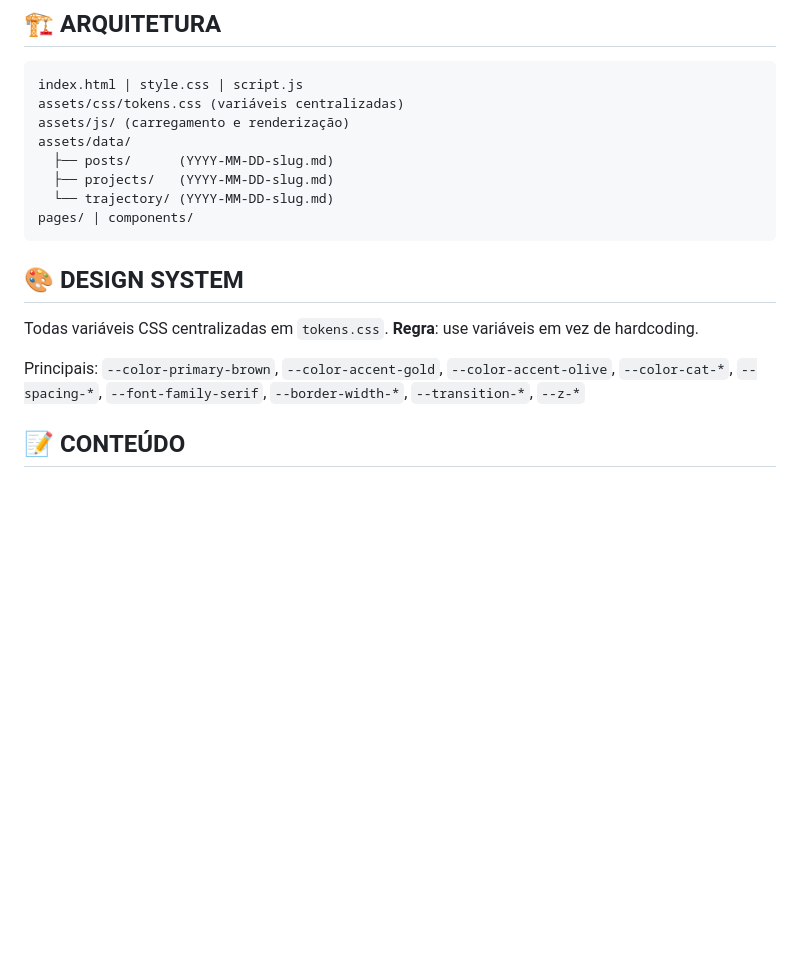
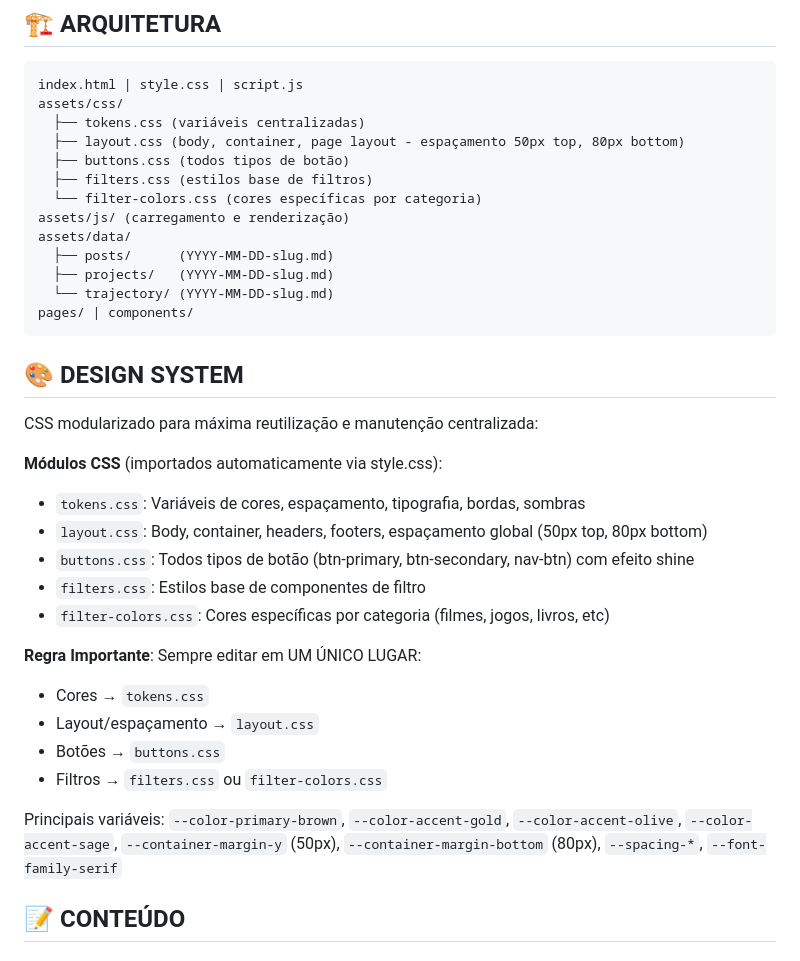
Before and after one commit to lorissette13/jornal_retro, a Markdown page: PROMPT_CONSOLIDADO.md, the part around the change. Rendered like a GitHub page; blank space fills up the shorter version.

Commit message:
docs: atualizar CHANGELOG.md e PROMPT_CONSOLIDADO.md com arquitetura CSS modular

````diff
--- a/PROMPT_CONSOLIDADO.md
+++ b/PROMPT_CONSOLIDADO.md
@@ -6,7 +6,12 @@
 ## 🏗️ ARQUITETURA
 ```
 index.html | style.css | script.js
-assets/css/tokens.css (variáveis centralizadas)
+assets/css/
+  ├── tokens.css (variáveis centralizadas)
+  ├── layout.css (body, container, page layout - espaçamento 50px top, 80px bottom)
+  ├── buttons.css (todos tipos de botão)
+  ├── filters.css (estilos base de filtros)
+  └── filter-colors.css (cores específicas por categoria)
 assets/js/ (carregamento e renderização)
 assets/data/
   ├── posts/      (YYYY-MM-DD-slug.md)
@@ -16,9 +21,22 @@ pages/ | components/
 ```
 
 ## 🎨 DESIGN SYSTEM
-Todas variáveis CSS centralizadas em `tokens.css`. **Regra**: use variáveis em vez de hardcoding.
+CSS modularizado para máxima reutilização e manutenção centralizada:
 
-Principais: `--color-primary-brown`, `--color-accent-gold`, `--color-accent-olive`, `--color-cat-*`, `--spacing-*`, `--font-family-serif`, `--border-width-*`, `--transition-*`, `--z-*`
+**Módulos CSS** (importados automaticamente via style.css):
+- `tokens.css`: Variáveis de cores, espaçamento, tipografia, bordas, sombras
+- `layout.css`: Body, container, headers, footers, espaçamento global (50px top, 80px bottom)
+- `buttons.css`: Todos tipos de botão (btn-primary, btn-secondary, nav-btn) com efeito shine
+- `filters.css`: Estilos base de componentes de filtro
+- `filter-colors.css`: Cores específicas por categoria (filmes, jogos, livros, etc)
+
+**Regra Importante**: Sempre editar em UM ÚNICO LUGAR:
+- Cores → `tokens.css`
+- Layout/espaçamento → `layout.css`
+- Botões → `buttons.css`
+- Filtros → `filters.css` ou `filter-colors.css`
+
+Principais variáveis: `--color-primary-brown`, `--color-accent-gold`, `--color-accent-olive`, `--color-accent-sage`, `--container-margin-y` (50px), `--container-margin-bottom` (80px), `--spacing-*`, `--font-family-serif`
 
 ## 📝 CONTEÚDO
 
````
Also changed, not shown: CHANGELOG.md (added, +94 -0 lines).
